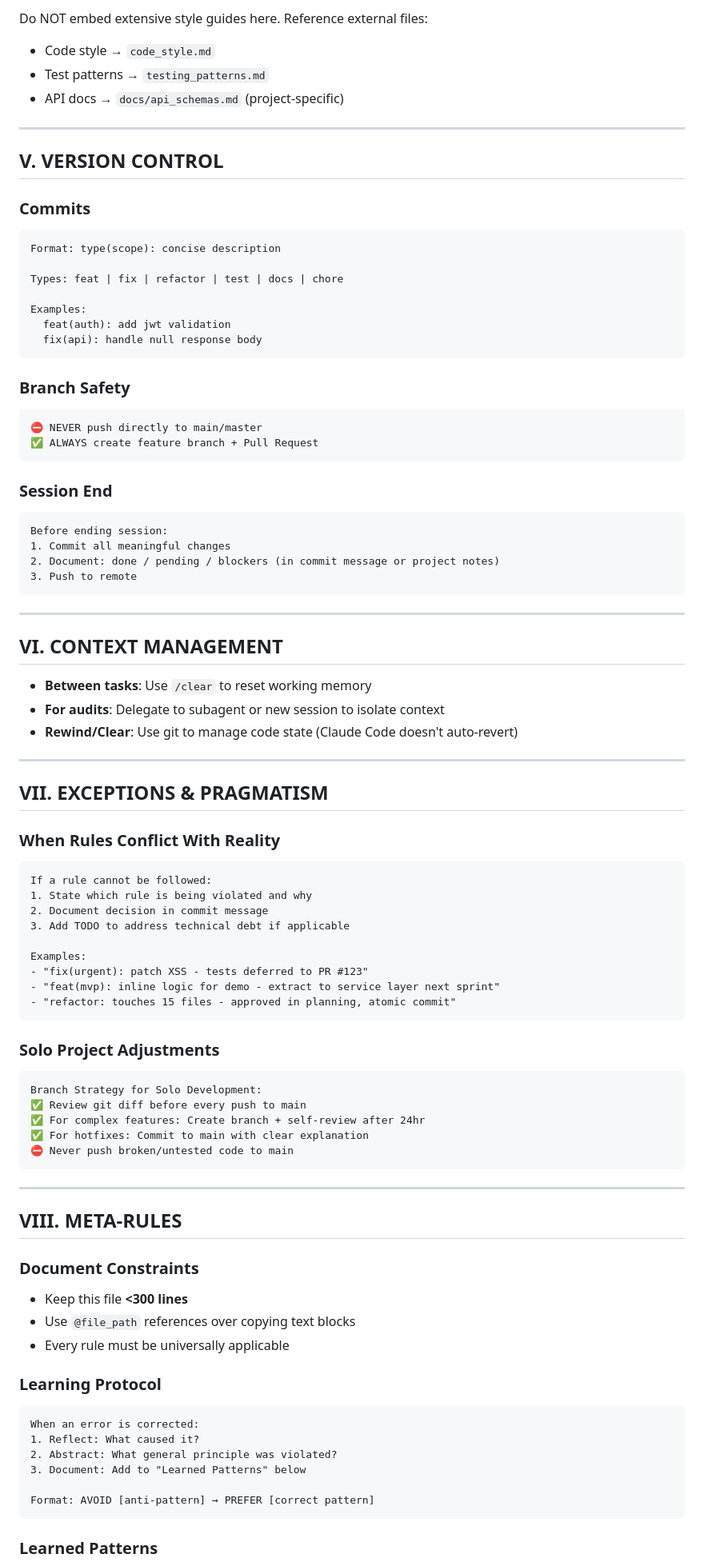
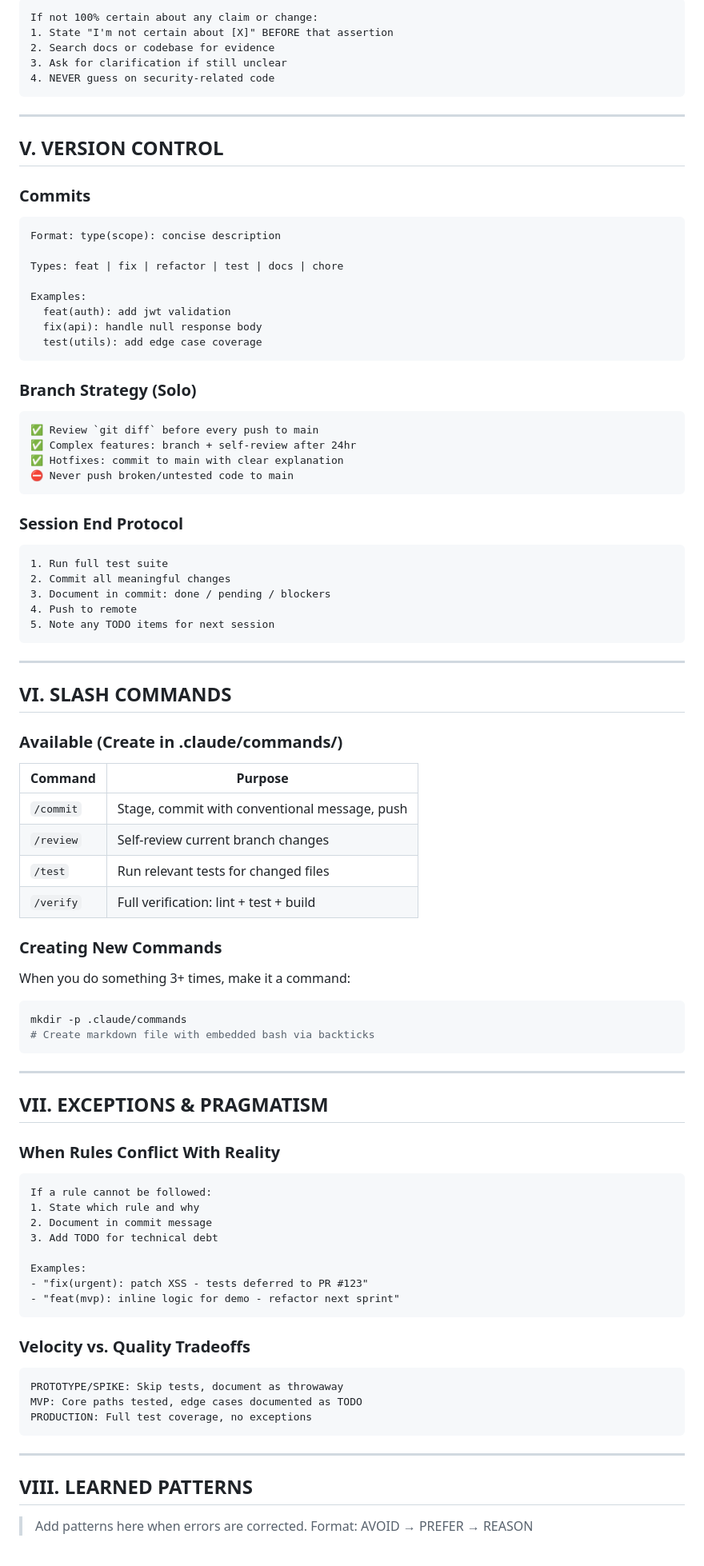
Before and after one commit to davidCorreaEngineer/TextToAudio, a Markdown page: CLAUDE.md, the part around one of its changes. Shown at 80% size. Rendered like a GitHub page.

````diff
--- a/CLAUDE.md
+++ b/CLAUDE.md
@@ -92,8 +150,11 @@ Before marking ANY task complete, run this mental checklist:
 
-Do NOT embed extensive style guides here. Reference external files:
-- Code style → `code_style.md`
-- Test patterns → `testing_patterns.md`
-- API docs → `docs/api_schemas.md` (project-specific)
+```
+If not 100% certain about any claim or change:
+1. State "I'm not certain about [X]" BEFORE that assertion
+2. Search docs or codebase for evidence
+3. Ask for clarification if still unclear
+4. NEVER guess on security-related code
+```
 
 ---
 
@@ -109,31 +170,48 @@ Types: feat | fix | refactor | test | docs | chore
 Examples:
   feat(auth): add jwt validation
   fix(api): handle null response body
+  test(utils): add edge case coverage
 ```
 
-### Branch Safety
+### Branch Strategy (Solo)
 
 ```
-⛔ NEVER push directly to main/master
-✅ ALWAYS create feature branch + Pull Request
+✅ Review `git diff` before every push to main
+✅ Complex features: branch + self-review after 24hr
+✅ Hotfixes: commit to main with clear explanation
+⛔ Never push broken/untested code to main
 ```
 
-### Session End
+### Session End Protocol
 
 ```
-Before ending session:
-1. Commit all meaningful changes
-2. Document: done / pending / blockers (in commit message or project notes)
-3. Push to remote
+1. Run full test suite
+2. Commit all meaningful changes
+3. Document in commit: done / pending / blockers
+4. Push to remote
+5. Note any TODO items for next session
 ```
 
 ---
 
-## VI. CONTEXT MANAGEMENT
+## VI. SLASH COMMANDS
 
-- **Between tasks**: Use `/clear` to reset working memory
-- **For audits**: Delegate to subagent or new session to isolate context
-- **Rewind/Clear**: Use git to manage code state (Claude Code doesn't auto-revert)
+### Available (Create in .claude/commands/)
+
+| Command | Purpose |
+|---------|---------|
+| `/commit` | Stage, commit with conventional message, push |
+| `/review` | Self-review current branch changes |
+| `/test` | Run relevant tests for changed files |
+| `/verify` | Full verification: lint + test + build |
+
+### Creating New Commands
+
+When you do something 3+ times, make it a command:
+```bash
+mkdir -p .claude/commands
+# Create markdown file with embedded bash via backticks
+```
 
 ---
 
@@ -143,47 +221,27 @@ Before ending session:
 
 ```
 If a rule cannot be followed:
-1. State which rule is being violated and why
-2. Document decision in commit message
-3. Add TODO to address technical debt if applicable
+1. State which rule and why
+2. Document in commit message
+3. Add TODO for technical debt
 
 Examples:
 - "fix(urgent): patch XSS - tests deferred to PR #123"
-- "feat(mvp): inline logic for demo - extract to service layer next sprint"
-- "refactor: touches 15 files - approved in planning, atomic commit"
+- "feat(mvp): inline logic for demo - refactor next sprint"
 ```
 
-### Solo Project Adjustments
+### Velocity vs. Quality Tradeoffs
 
 ```
-Branch Strategy for Solo Development:
-✅ Review git diff before every push to main
-✅ For complex features: Create branch + self-review after 24hr
-✅ For hotfixes: Commit to main with clear explanation
-⛔ Never push broken/untested code to main
+PROTOTYPE/SPIKE: Skip tests, document as throwaway
+MVP: Core paths tested, edge cases documented as TODO
+PRODUCTION: Full test coverage, no exceptions
 ```
 
 ---
 
-## VIII. META-RULES
+## VIII. LEARNED PATTERNS
 
-### Document Constraints
-
-- Keep this file **<300 lines**
-- Use `@file_path` references over copying text blocks
-- Every rule must be universally applicable
-
-### Learning Protocol
-
-```
-When an error is corrected:
-1. Reflect: What caused it?
-2. Abstract: What general principle was violated?
-3. Document: Add to "Learned Patterns" below
-
-Format: AVOID [anti-pattern] → PREFER [correct pattern]
-```
-
-### Learned Patterns
+> Add patterns here when errors are corrected. Format: AVOID → PREFER → REASON
 
 **AVOID**: Testing by extracting/copying functions into test files
````
Also changed, not shown: other parts of CLAUDE.md (+126 -52 lines).
